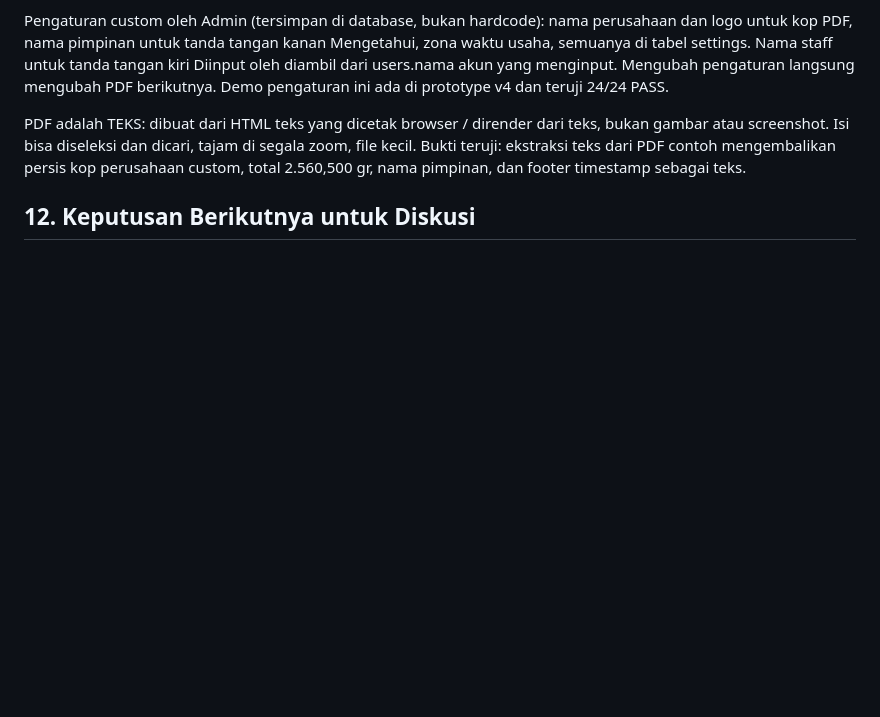
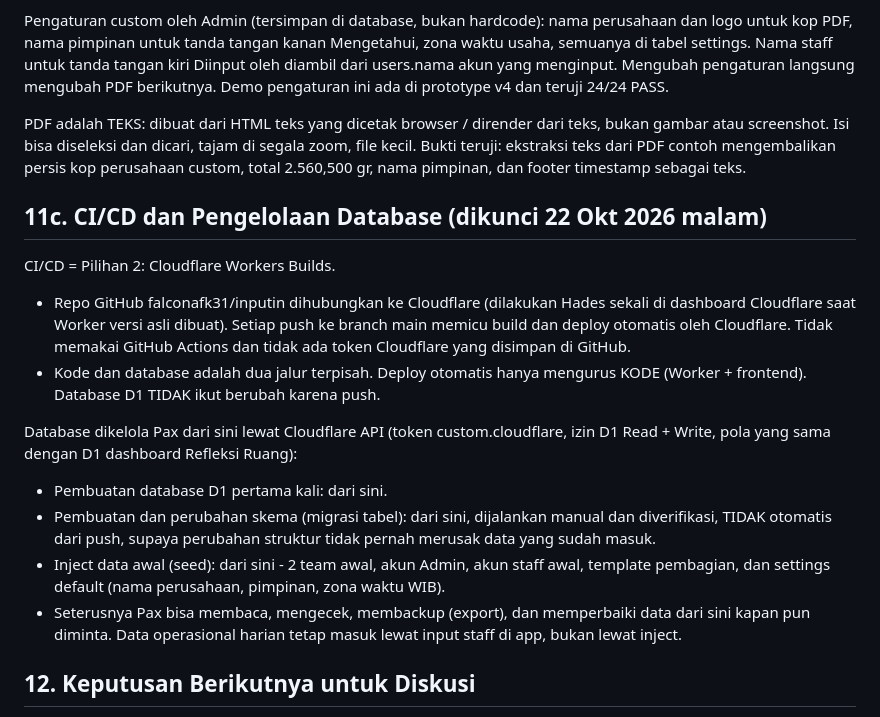
Before and after one commit to falconafk31/inputin, a Markdown page: DESAIN.md, the part around the change. GitHub-like rendering; blank space fills up the shorter version.

Commit message:
Kunci keputusan CI/CD Workers Builds + pengelolaan database D1

```diff
--- a/DESAIN.md
+++ b/DESAIN.md
@@ -178,6 +178,18 @@ Pengaturan custom oleh Admin (tersimpan di database, bukan hardcode): nama perus
 
 PDF adalah TEKS: dibuat dari HTML teks yang dicetak browser / dirender dari teks, bukan gambar atau screenshot. Isi bisa diseleksi dan dicari, tajam di segala zoom, file kecil. Bukti teruji: ekstraksi teks dari PDF contoh mengembalikan persis kop perusahaan custom, total 2.560,500 gr, nama pimpinan, dan footer timestamp sebagai teks.
 
+## 11c. CI/CD dan Pengelolaan Database (dikunci 22 Okt 2026 malam)
+
+CI/CD = Pilihan 2: Cloudflare Workers Builds.
+- Repo GitHub falconafk31/inputin dihubungkan ke Cloudflare (dilakukan Hades sekali di dashboard Cloudflare saat Worker versi asli dibuat). Setiap push ke branch main memicu build dan deploy otomatis oleh Cloudflare. Tidak memakai GitHub Actions dan tidak ada token Cloudflare yang disimpan di GitHub.
+- Kode dan database adalah dua jalur terpisah. Deploy otomatis hanya mengurus KODE (Worker + frontend). Database D1 TIDAK ikut berubah karena push.
+
+Database dikelola Pax dari sini lewat Cloudflare API (token custom.cloudflare, izin D1 Read + Write, pola yang sama dengan D1 dashboard Refleksi Ruang):
+- Pembuatan database D1 pertama kali: dari sini.
+- Pembuatan dan perubahan skema (migrasi tabel): dari sini, dijalankan manual dan diverifikasi, TIDAK otomatis dari push, supaya perubahan struktur tidak pernah merusak data yang sudah masuk.
+- Inject data awal (seed): dari sini - 2 team awal, akun Admin, akun staff awal, template pembagian, dan settings default (nama perusahaan, pimpinan, zona waktu WIB).
+- Seterusnya Pax bisa membaca, mengecek, membackup (export), dan memperbaiki data dari sini kapan pun diminta. Data operasional harian tetap masuk lewat input staff di app, bukan lewat inject.
+
 ## 12. Keputusan Berikutnya untuk Diskusi
 1. Palet warna: A (Navy + Emas, rekomendasi), B (Hijau Tua + Emas), atau C (Arang + Emas)?
 2. Nama app dan alamat web yang diinginkan? Contoh: tambang.hadesxyz.workers.dev atau nama usaha sendiri.
```
